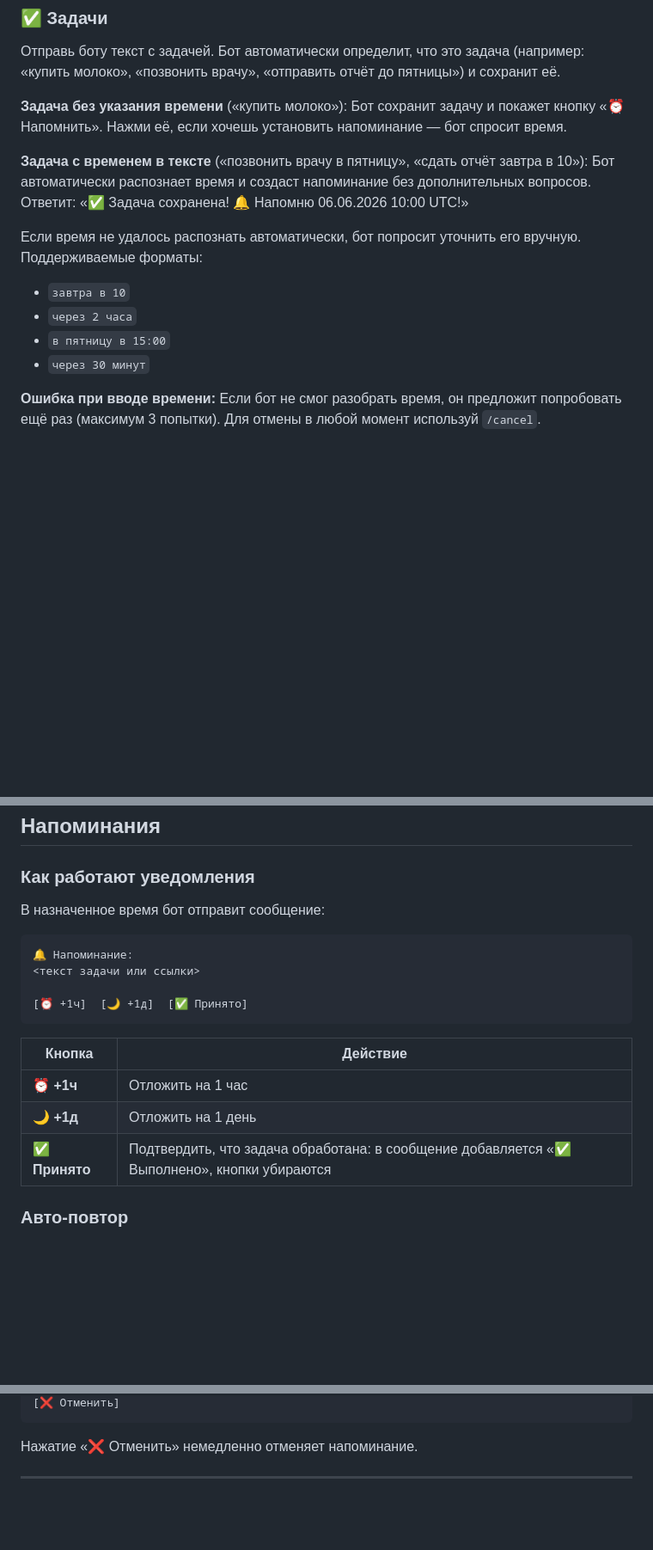
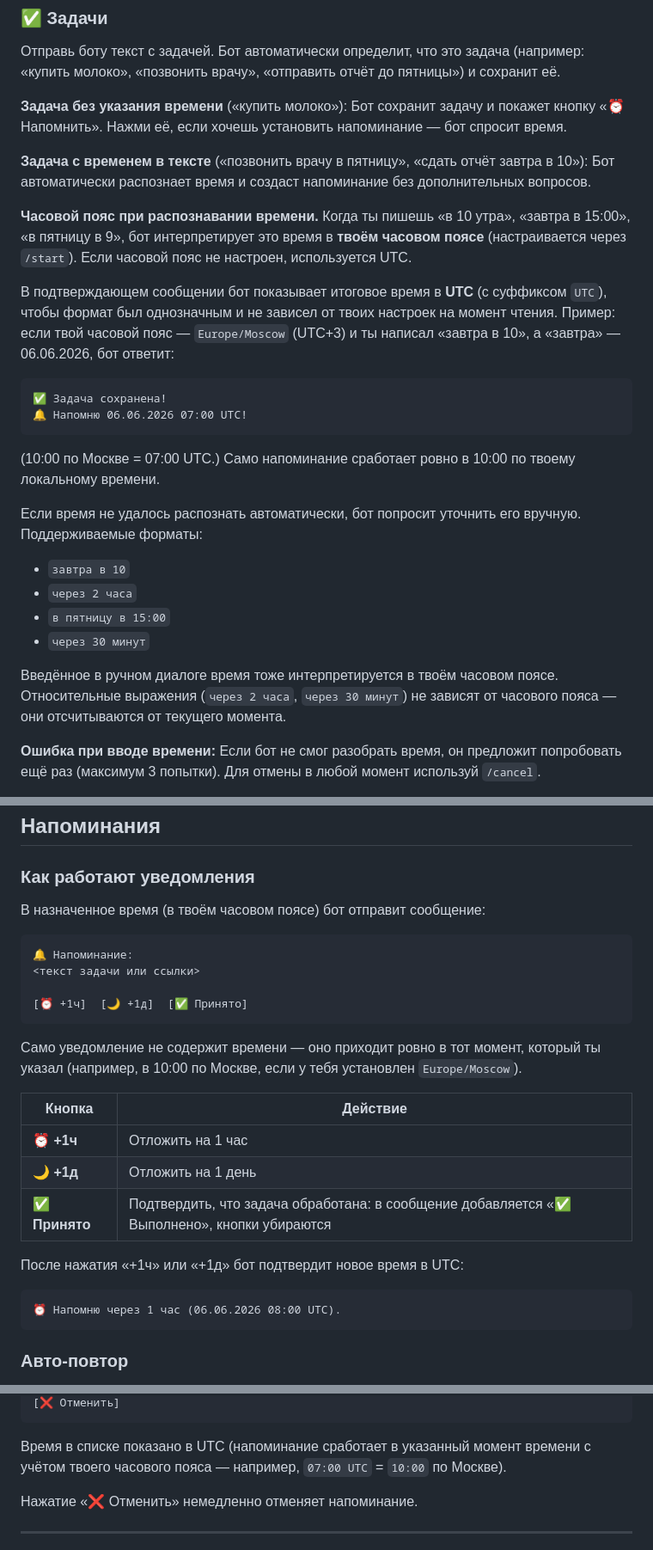
Before and after one commit to krabbi/tg-smart-inbox, a Markdown page: docs/user_guide.md, 3 parts joined by grey strips. Shown at 86% size. Drawn GitHub-style; blank space fills up the shorter version.

Commit message:
docs: clarify timezone-aware reminder confirmation in user guide (#66)
Address product-manager review feedback:
- Explain that time expressions are interpreted in the user's timezone
- Correct the confirmation example so a Moscow user sees "07:00 UTC"
  for "в 10 утра" (not a misleading "10:00 UTC")
- Document the snooze confirmation and /reminders listing time format,
  noting that stored/displayed times are UTC while notifications fire
  at the user's local time

Co-Authored-By: Claude Sonnet 4.6 <noreply@anthropic.com>

````diff
--- a/docs/user_guide.md
+++ b/docs/user_guide.md
@@ -90,7 +90,24 @@ Claude AI для создания краткого пересказа. Резу
 
 **Задача с временем в тексте** («позвонить врачу в пятницу», «сдать отчёт завтра в 10»):
 Бот автоматически распознает время и создаст напоминание без дополнительных вопросов.
-Ответит: «✅ Задача сохранена! 🔔 Напомню 06.06.2026 10:00 UTC!»
+
+**Часовой пояс при распознавании времени.**
+Когда ты пишешь «в 10 утра», «завтра в 15:00», «в пятницу в 9», бот интерпретирует
+это время в **твоём часовом поясе** (настраивается через `/start`). Если часовой
+пояс не настроен, используется UTC.
+
+В подтверждающем сообщении бот показывает итоговое время в **UTC** (с суффиксом
+`UTC`), чтобы формат был однозначным и не зависел от твоих настроек на момент чтения.
+Пример: если твой часовой пояс — `Europe/Moscow` (UTC+3) и ты написал «завтра в 10»,
+а «завтра» — 06.06.2026, бот ответит:
+
+```
+✅ Задача сохранена!
+🔔 Напомню 06.06.2026 07:00 UTC!
+```
+
+(10:00 по Москве = 07:00 UTC.) Само напоминание сработает ровно в 10:00 по твоему
+локальному времени.
 
 Если время не удалось распознать автоматически, бот попросит уточнить его вручную.
 Поддерживаемые форматы:
@@ -98,6 +115,10 @@ Claude AI для создания краткого пересказа. Резу
 - `через 2 часа`
 - `в пятницу в 15:00`
 - `через 30 минут`
+
+Введённое в ручном диалоге время тоже интерпретируется в твоём часовом поясе.
+Относительные выражения (`через 2 часа`, `через 30 минут`) не зависят от часового
+пояса — они отсчитываются от текущего момента.
 
 **Ошибка при вводе времени:**
 Если бот не смог разобрать время, он предложит попробовать ещё раз (максимум 3 попытки).
@@ -163,7 +184,7 @@ Claude AI для создания краткого пересказа. Резу
 
 ### Как работают уведомления
 
-В назначенное время бот отправит сообщение:
+В назначенное время (в твоём часовом поясе) бот отправит сообщение:
 
 ```
 🔔 Напоминание:
@@ -172,11 +193,20 @@ Claude AI для создания краткого пересказа. Резу
 [⏰ +1ч]  [🌙 +1д]  [✅ Принято]
 ```
 
+Само уведомление не содержит времени — оно приходит ровно в тот момент, который
+ты указал (например, в 10:00 по Москве, если у тебя установлен `Europe/Moscow`).
+
 | Кнопка | Действие |
 |--------|---------|
 | **⏰ +1ч** | Отложить на 1 час |
 | **🌙 +1д** | Отложить на 1 день |
 | **✅ Принято** | Подтвердить, что задача обработана: в сообщение добавляется «✅ Выполнено», кнопки убираются |
+
+После нажатия «+1ч» или «+1д» бот подтвердит новое время в UTC:
+
+```
+⏰ Напомню через 1 час (06.06.2026 08:00 UTC).
+```
 
 ### Авто-повтор
 
@@ -249,5 +279,8 @@ Claude AI для создания краткого пересказа. Резу
 [❌ Отменить]
 ```
+
+Время в списке показано в UTC (напоминание сработает в указанный момент времени
+с учётом твоего часового пояса — например, `07:00 UTC` = `10:00` по Москве).
 
 Нажатие «❌ Отменить» немедленно отменяет напоминание.
 
````
Also changed, not shown: other parts of docs/user_guide.md (+1 -1 lines).
